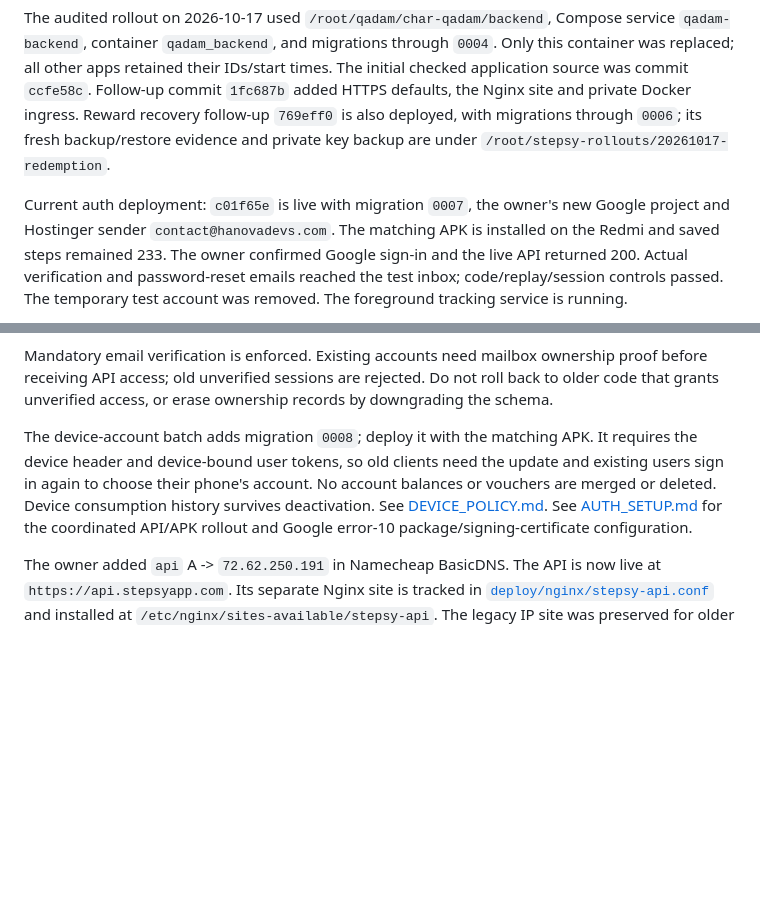
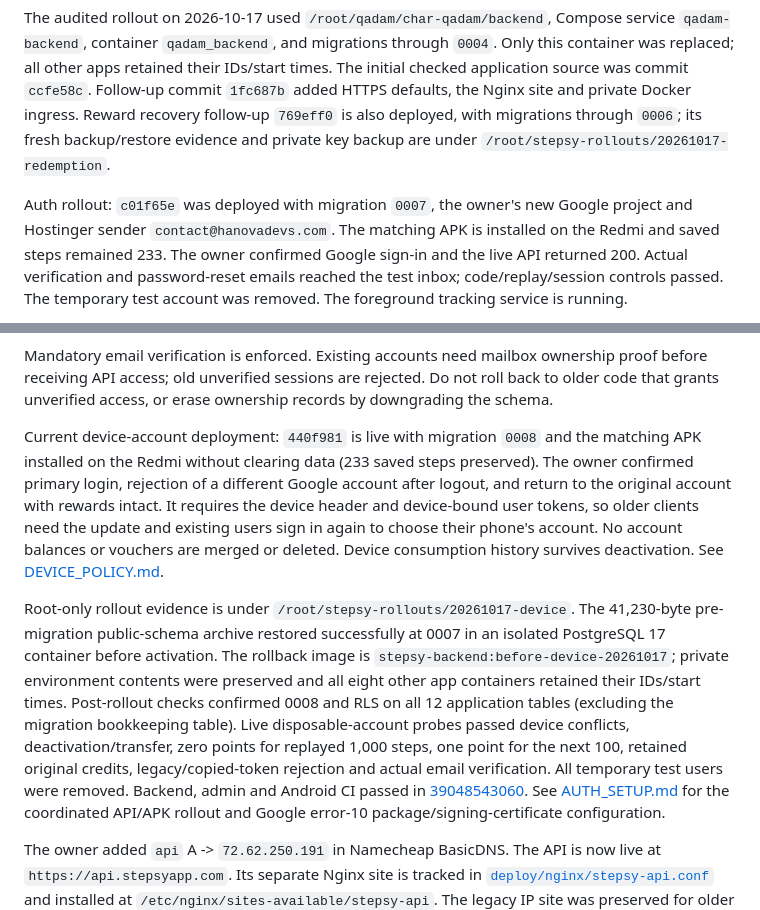
Before and after one commit to hanovadevs/char-qadam, a Markdown page: backend/DEPLOYMENT.md, 2 parts joined by grey strips. Rendered like a GitHub page; blank space fills up the shorter version.

```diff
--- a/backend/DEPLOYMENT.md
+++ b/backend/DEPLOYMENT.md
@@ -9,7 +9,7 @@ Reward recovery follow-up `769eff0` is also deployed, with migrations through
 `0006`; its fresh backup/restore evidence and private key backup are under
 `/root/stepsy-rollouts/20261017-redemption`.
 
-Current auth deployment: `c01f65e` is live with migration `0007`, the owner's new
+Auth rollout: `c01f65e` was deployed with migration `0007`, the owner's new
 Google project and Hostinger sender `contact@hanovadevs.com`. The matching APK is
 installed on the Redmi and saved steps remained 233. The owner confirmed Google
 sign-in and the live API returned 200. Actual verification and password-reset
@@ -34,11 +34,27 @@ ownership proof before receiving API access; old unverified sessions are rejecte
 Do not roll back to older code that grants unverified access, or erase ownership
 records by downgrading the schema.
 
-The device-account batch adds migration `0008`; deploy it with the matching APK.
-It requires the device header and device-bound user tokens, so old clients need
-the update and existing users sign in again to choose their phone's account.
+Current device-account deployment: `440f981` is live with migration `0008` and
+the matching APK installed on the Redmi without clearing data (233 saved steps
+preserved). The owner confirmed primary login, rejection of a different Google
+account after logout, and return to the original account with rewards intact.
+It requires the device header and device-bound user tokens, so older clients
+need the update and existing users sign in again to choose their phone's account.
 No account balances or vouchers are merged or deleted. Device consumption
 history survives deactivation. See [DEVICE_POLICY.md](../DEVICE_POLICY.md).
+
+Root-only rollout evidence is under `/root/stepsy-rollouts/20261017-device`.
+The 41,230-byte pre-migration public-schema archive restored successfully at
+0007 in an isolated PostgreSQL 17 container before activation. The rollback image
+is `stepsy-backend:before-device-20261017`; private environment contents were
+preserved and all eight other app containers retained their IDs/start times.
+Post-rollout checks confirmed 0008 and RLS on all 12 application tables (excluding
+the migration bookkeeping table). Live disposable-account probes passed device
+conflicts, deactivation/transfer, zero points for replayed 1,000 steps, one point
+for the next 100, retained original credits, legacy/copied-token rejection and
+actual email verification. All temporary test users were removed. Backend,
+admin and Android CI passed in
+[39048543060](https://github.com/hanovadevs/char-qadam/actions/runs/39048543060).
 See [AUTH_SETUP.md](../AUTH_SETUP.md) for the coordinated API/APK rollout and
 Google error-10 package/signing-certificate configuration.
 
```
Also changed, not shown: DEVICE_POLICY.md (+17 -0 lines), LAUNCH_AUDIT.md (+22 -2 lines).
